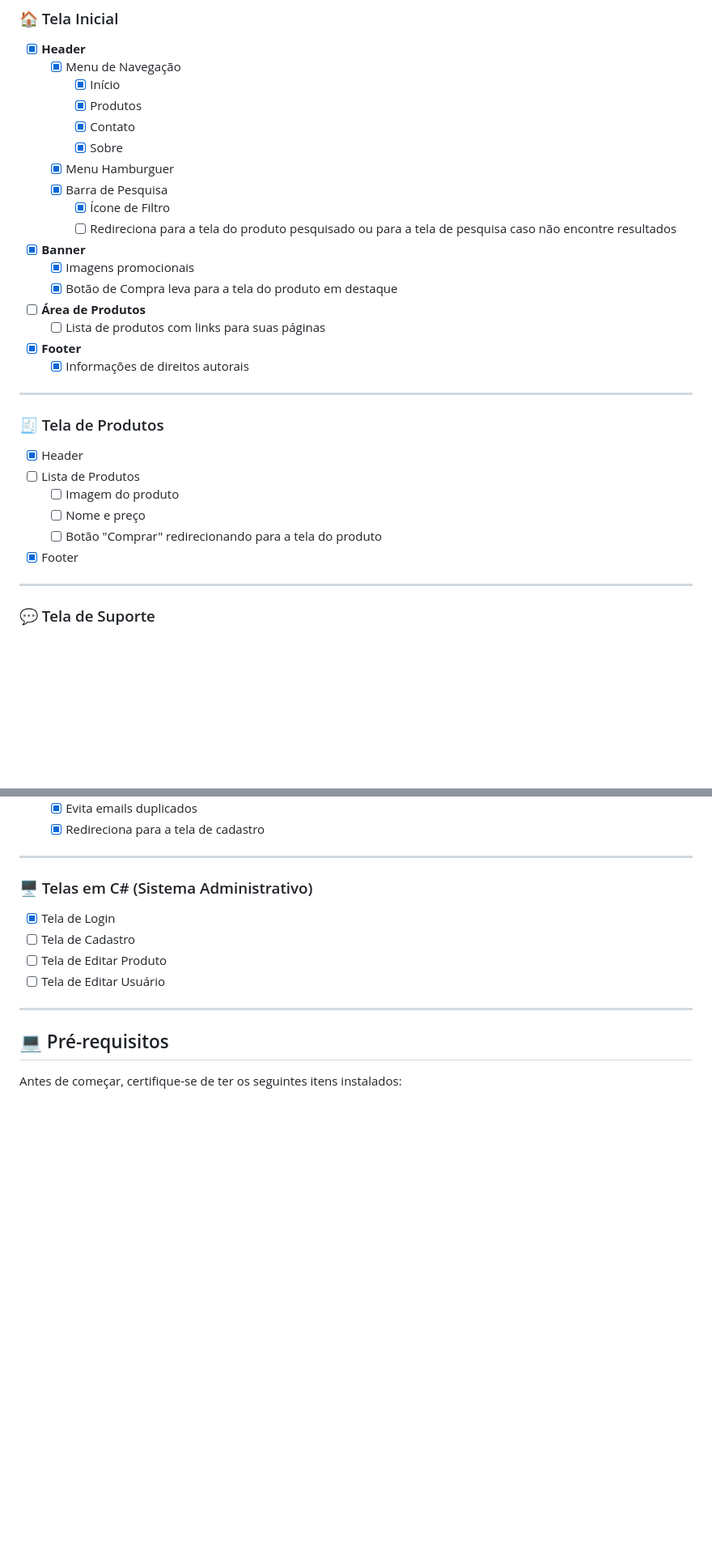
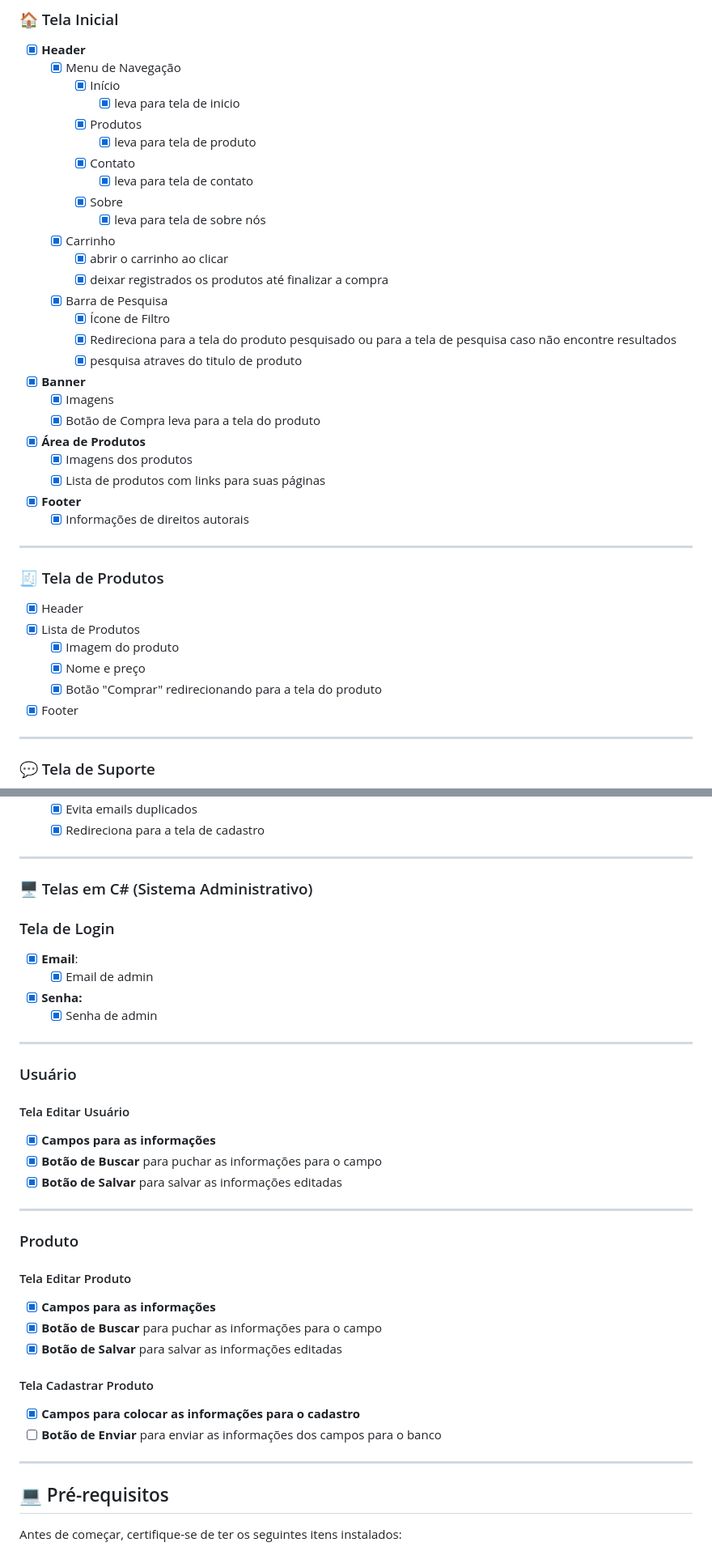
Before and after one commit to lean1000/DREAM-GAME, a Markdown page: README.md, 2 parts joined by grey strips. Shown: that part at 81% size. Drawn GitHub-style; blank space fills up the shorter version.

```diff
--- a/README.md
+++ b/README.md
@@ -18,18 +18,26 @@ O projeto está em andamento e conta com diversas funcionalidades concluídas e
 - [x] **Header**
   - [x] Menu de Navegação
     - [x] Início
+      - [x] leva para tela de inicio
     - [x] Produtos
+      - [x] leva para tela de produto
     - [x] Contato
+      - [x] leva para tela de contato
     - [x] Sobre
-  - [x] Menu Hamburguer
+      - [x] leva para tela de sobre nós
+  - [x] Carrinho
+    - [x] abrir o carrinho ao clicar
+    - [x] deixar registrados os produtos até finalizar a compra
   - [x] Barra de Pesquisa
     - [x] Ícone de Filtro
-    - [ ] Redireciona para a tela do produto pesquisado ou para a tela de pesquisa caso não encontre resultados
+    - [x] Redireciona para a tela do produto pesquisado ou para a tela de pesquisa caso não encontre resultados
+    - [x] pesquisa atraves do titulo de produto
 - [x] **Banner**
-  - [x] Imagens promocionais
-  - [x] Botão de Compra leva para a tela do produto em destaque
-- [ ] **Área de Produtos**
-  - [ ] Lista de produtos com links para suas páginas
+  - [x] Imagens
+  - [x] Botão de Compra leva para a tela do produto
+- [x] **Área de Produtos**
+  - [x] Imagens dos produtos
+  - [x] Lista de produtos com links para suas páginas
 - [x] **Footer**
   - [x] Informações de direitos autorais
 
@@ -37,10 +45,10 @@ O projeto está em andamento e conta com diversas funcionalidades concluídas e
 
 ### 🧾 Tela de Produtos
 - [x] Header
-- [ ] Lista de Produtos
-  - [ ] Imagem do produto
-  - [ ] Nome e preço
-  - [ ] Botão "Comprar" redirecionando para a tela do produto
+- [x] Lista de Produtos
+  - [x] Imagem do produto
+  - [x] Nome e preço
+  - [x] Botão "Comprar" redirecionando para a tela do produto
 - [x] Footer
 
 ---
@@ -118,10 +129,36 @@ O projeto está em andamento e conta com diversas funcionalidades concluídas e
 ---
 
 ### 🖥️ Telas em C# (Sistema Administrativo)
-- [x] Tela de Login
-- [ ] Tela de Cadastro
-- [ ] Tela de Editar Produto
-- [ ] Tela de Editar Usuário
+
+### Tela de Login
+- [x] **Email**:
+  - [x] Email de admin
+- [x] **Senha:**
+  - [x] Senha de admin
+---
+
+### Usuário
+
+#### Tela Editar Usuário
+
+- [x] **Campos para as informações**
+- [x] **Botão de Buscar** para puchar as informações para o campo
+- [x] **Botão de Salvar** para salvar as informações editadas
+
+---
+
+### Produto
+
+#### Tela Editar Produto
+
+- [x] **Campos para as informações**
+- [x] **Botão de Buscar** para puchar as informações para o campo
+- [x] **Botão de Salvar** para salvar as informações editadas
+
+#### Tela Cadastrar Produto
+
+- [x] **Campos para colocar as informações para o cadastro**
+- [ ] **Botão de Enviar** para enviar as informações dos campos para o banco
 
 ---
 
```
Also changed, not shown: other parts of README.md (+6 -3 lines).
